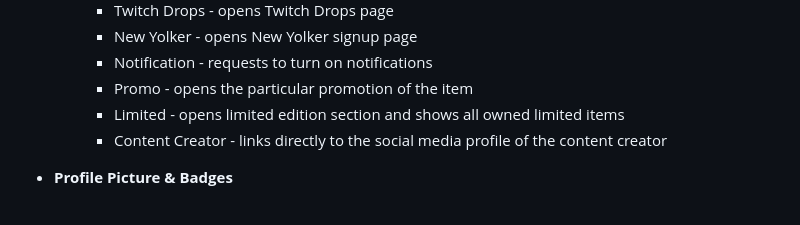
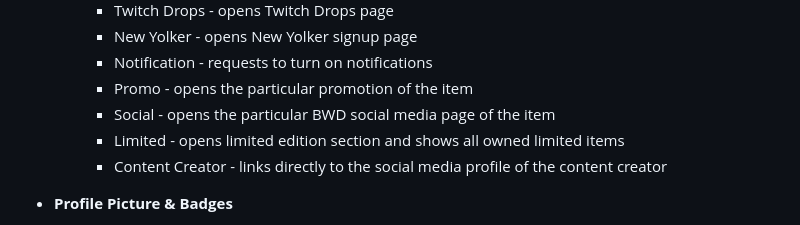
Before and after one commit to InfiniteSmasher/The-MegaMod, a Markdown page: README.md, the part around the change. GitHub-like rendering; folded sections open.

```diff
--- a/README.md
+++ b/README.md
@@ -226,6 +226,7 @@ There's a new link added to the footer on the home screen, which opens a changel
       - New Yolker - opens New Yolker signup page
       - Notification - requests to turn on notifications
       - Promo - opens the particular promotion of the item
+      - Social - opens the particular BWD social media page of the item
       - Limited - opens limited edition section and shows all owned limited items
       - Content Creator - links directly to the social media profile of the content creator
   </details>
```
Also changed, not shown: themes/img/hayden_eggIcon.png, 9 other files.
